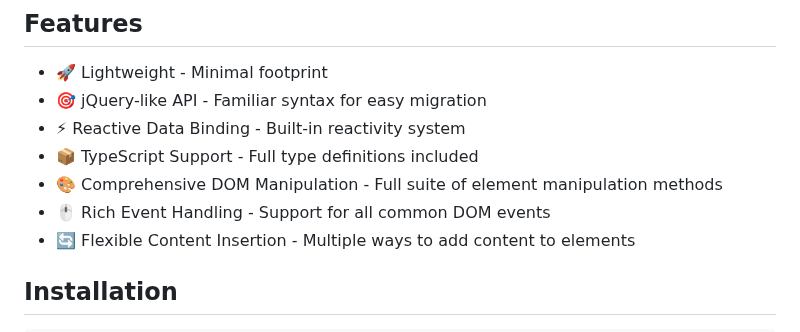
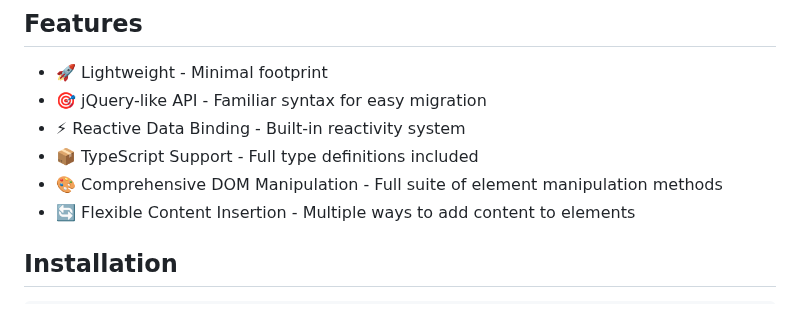
Before and after one commit to radeqq007/oBerry, a Markdown page: README.md, the part around the change. GitHub-like rendering.

Commit message:
docs: Update README.md

```diff
--- a/README.md
+++ b/README.md
@@ -28,7 +28,6 @@ oBerry is a lightweight and modern JQuery alternative designed to simplify the m
 - ⚡ Reactive Data Binding - Built-in reactivity system
 - 📦 TypeScript Support - Full type definitions included
 - 🎨 Comprehensive DOM Manipulation - Full suite of element manipulation methods
-- 🖱️ Rich Event Handling - Support for all common DOM events
 - 🔄 Flexible Content Insertion - Multiple ways to add content to elements
 
 ## Installation
```
